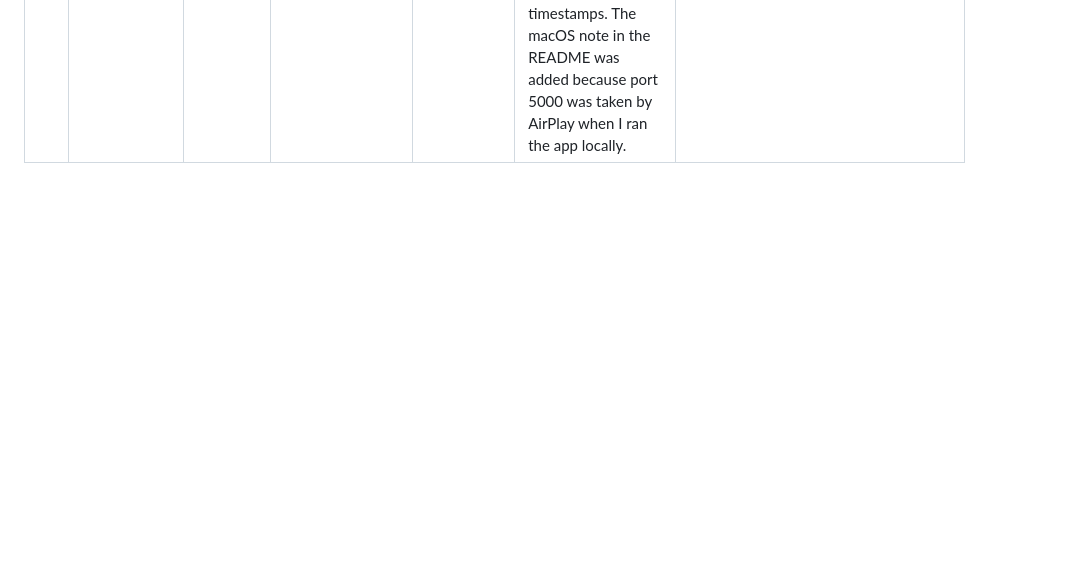
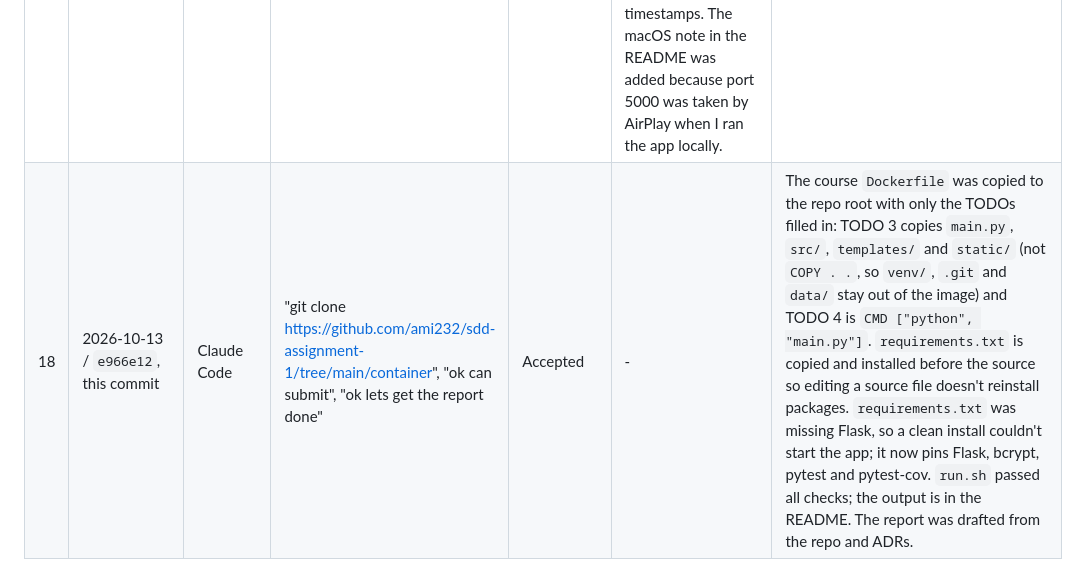
Before and after one commit to Geulo/Property-Management, a Markdown page: AI_USAGE.md, the part around the change. Drawn GitHub-style; blank space fills up the shorter version.

Commit message:
Log the Dockerfile, contract check and report session in the AI usage log
Co-Authored-By: Claude Opus 5.5 <noreply@anthropic.com>

```diff
--- a/AI_USAGE.md
+++ b/AI_USAGE.md
@@ -27,3 +27,4 @@ Two tools were used:
 | 15 | 2026-10-12 / (local data only) | Claude Code | "have you saved my old login" | Accepted | - | The old database had the old schema (no `priority` column), so the new code would crash on it. A one-off script made a new database with `create_schema()`, attached the old file with `ATTACH DATABASE` and copied `users` and `properties` across. The bcrypt hashes were copied as they were, so my old password still works. |
 | 16 | 2026-10-12 / `65c8bc5` | Claude Code | Same session: write tests to reach >= 70% coverage | Accepted | - | The `connection` fixture in `conftest.py` opens `:memory:`, runs `create_schema()`, and closes it after each test, so tests never share data. `user_id` / `other_user_id` fixtures create two accounts to test that one can't see the other's properties. `parametrize` runs one test over many inputs (e.g. every row of the transition table). `test_routes.py` uses `monkeypatch.setenv("DATA_DIR", tmp_path)` so the app's real database goes into a temporary folder. |
 | 17 | 2026-10-12 / `7e1ea5a`, `e0ee73e`, `05a0e03`, this commit | Claude Code | Same session: draft README, ADR entries, this log and the report | Modified | I steered the drafts instead of editing them by hand. The first version of this log was reconstructed from my commits, so I gave Claude my exported ONEchat transcript and had rows 1-10 rewritten with my real prompts and timestamps. The macOS note in the README was added because port 5000 was taken by AirPlay when I ran the app locally. | ADRs record the decisions behind the code: Flask (1), the `get_property()` seam (2), the one-to-many schema (3), testing logic functions directly (4), no roles (5). |
+| 18 | 2026-10-13 / `e966e12`, this commit | Claude Code | "git clone https://github.com/ami232/sdd-assignment-1/tree/main/container", "ok can submit", "ok lets get the report done" | Accepted | - | The course `Dockerfile` was copied to the repo root with only the TODOs filled in: TODO 3 copies `main.py`, `src/`, `templates/` and `static/` (not `COPY . .`, so `venv/`, `.git` and `data/` stay out of the image) and TODO 4 is `CMD ["python", "main.py"]`. `requirements.txt` is copied and installed before the source so editing a source file doesn't reinstall packages. `requirements.txt` was missing Flask, so a clean install couldn't start the app; it now pins Flask, bcrypt, pytest and pytest-cov. `run.sh` passed all checks; the output is in the README. The report was drafted from the repo and ADRs. |
```
